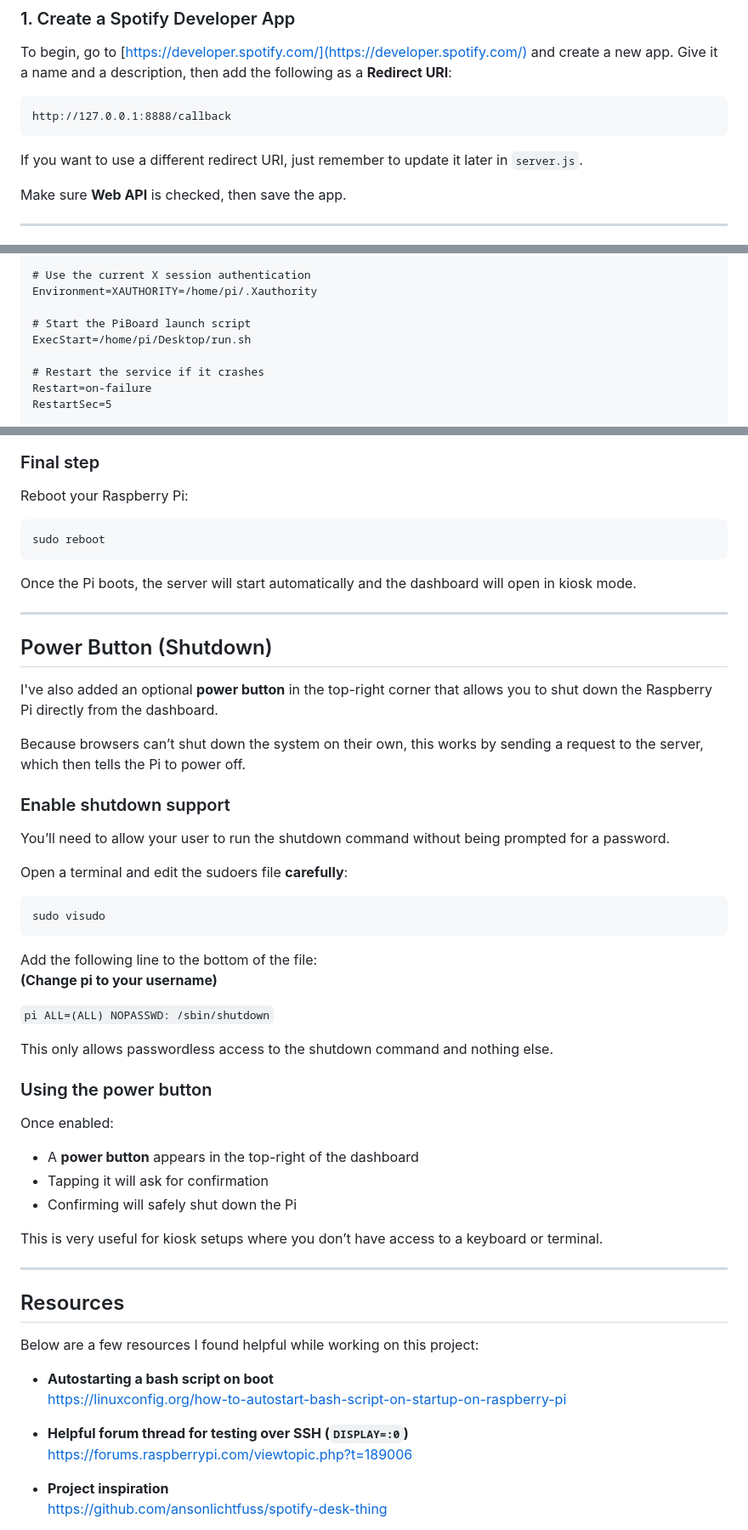
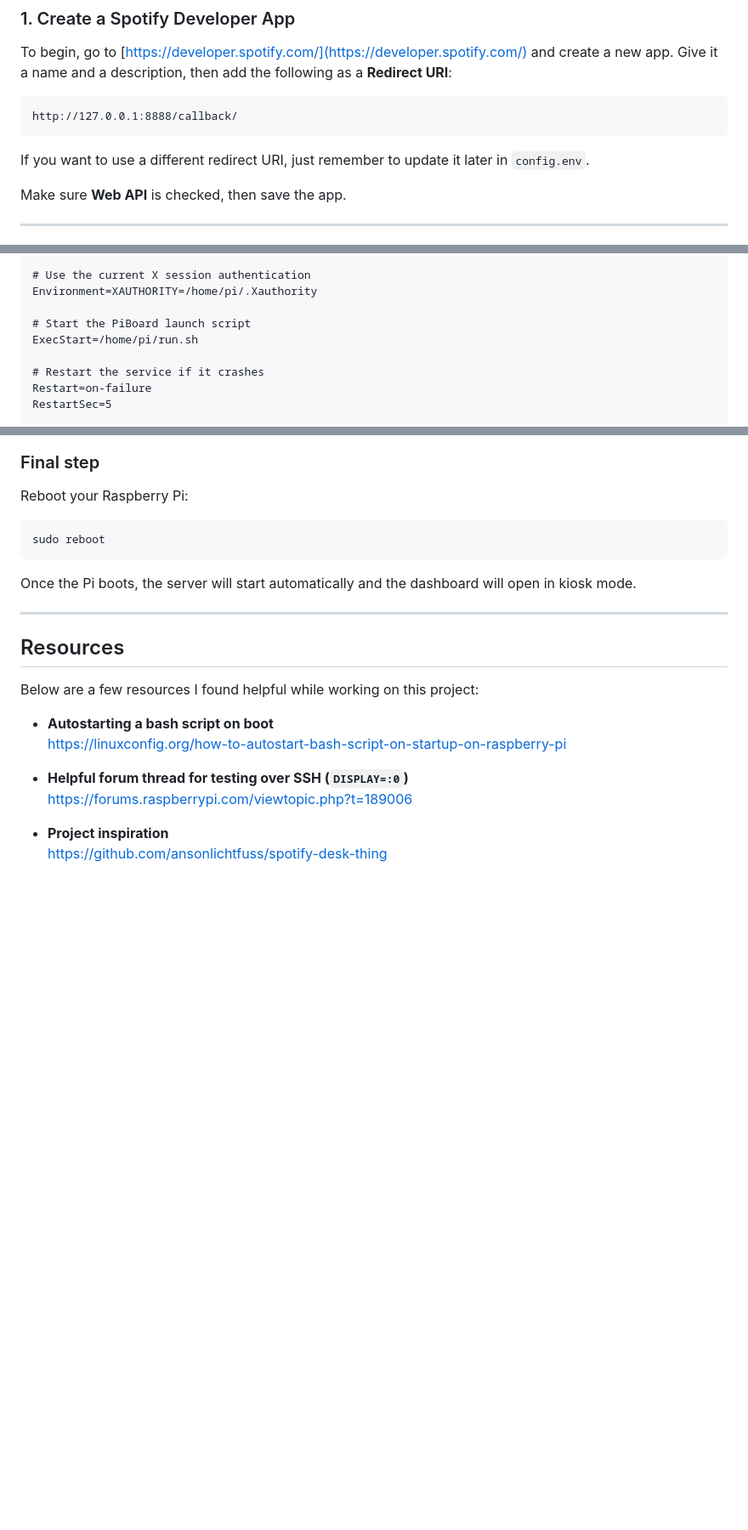
Before and after one commit to BoardApple/PiBoard, a Markdown page: README.md, 3 parts joined by grey strips. Shown: that part at 85% size. GitHub-like rendering; blank space fills up the shorter version.

````diff
--- a/README.md
+++ b/README.md
@@ -34,10 +34,10 @@ To begin, go to [https://developer.spotify.com/](https://developer.spotify.com/)
 Give it a name and a description, then add the following as a **Redirect URI**:
 
 ```
-http://127.0.0.1:8888/callback
+http://127.0.0.1:8888/callback/
 ```
 
-If you want to use a different redirect URI, just remember to update it later in `server.js`.
+If you want to use a different redirect URI, just remember to update it later in `config.env`.
 
 Make sure **Web API** is checked, then save the app.
 
@@ -248,7 +256,7 @@ Environment=DISPLAY=:0
 Environment=XAUTHORITY=/home/pi/.Xauthority
 
 # Start the PiBoard launch script
-ExecStart=/home/pi/Desktop/run.sh
+ExecStart=/home/pi/run.sh
 
 # Restart the service if it crashes
 Restart=on-failure
@@ -277,42 +285,6 @@ sudo reboot
 ```
 
 Once the Pi boots, the server will start automatically and the dashboard will open in kiosk mode.
-
----
-
-## Power Button (Shutdown)
-
-I've also added an optional **power button** in the top-right corner that allows you to shut down the Raspberry Pi directly from the dashboard.
-
-Because browsers can’t shut down the system on their own, this works by sending a request to the server, which then tells the Pi to power off.
-
-### Enable shutdown support
-
-You’ll need to allow your user to run the shutdown command without being prompted for a password.
-
-Open a terminal and edit the sudoers file **carefully**:
-
-```
-sudo visudo
-```
-
-Add the following line to the bottom of the file:\
-**(Change pi to your username)**
-
-`pi ALL=(ALL) NOPASSWD: /sbin/shutdown`
-
-
-This only allows passwordless access to the shutdown command and nothing else.
-
-### Using the power button
-
-Once enabled:
-
-- A **power button** appears in the top-right of the dashboard
-- Tapping it will ask for confirmation
-- Confirming will safely shut down the Pi
-
-This is very useful for kiosk setups where you don’t have access to a keyboard or terminal.
 
 ---
 
````
Also changed, not shown: other parts of README.md (+19 -11 lines).
